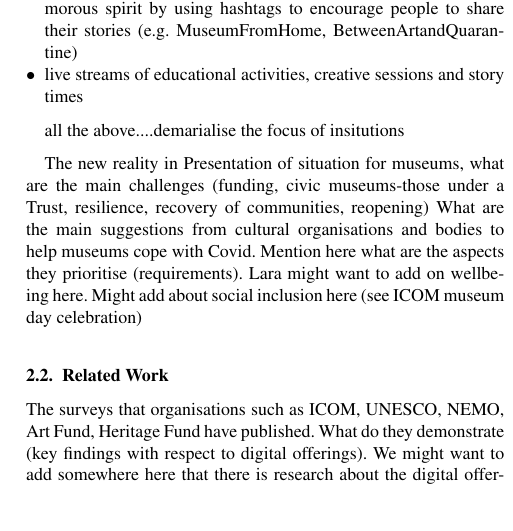
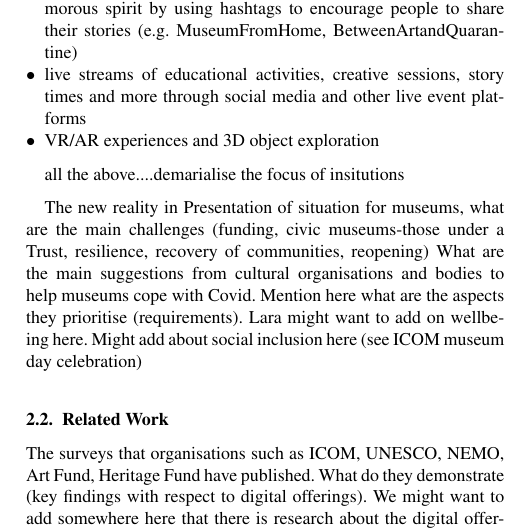
Before and after one commit to karina-rodriguez/gch2020.SurveyMemInstitutions, a LaTeX document (EGauthorGuidelines-GCH2020-sub.tex): part of one column of page 3 of 8, cut so that both start at the same text, the shorter picture padded with empty space. Compiled offline with pdfLaTeX.

Commit message:
Updates from Overleaf

```diff
--- a/EGauthorGuidelines-GCH2020-sub.tex
+++ b/EGauthorGuidelines-GCH2020-sub.tex
@@ -215,7 +215,9 @@ Apart, though, from setting the above priorities, heritage associations launched
 
 \item social media campaigns, challenges and quizzes often with a humorous spirit by using hashtags to encourage people to share their stories (e.g. #MuseumFromHome, #BetweenArtandQuarantine)
 
-\item live streams of educational activities, creative sessions and story times
+\item live streams of educational activities, creative sessions, story times and more through social media and other live event platforms
+
+\item VR/AR experiences and 3D object exploration
 
 \end{itemize}
 
```
